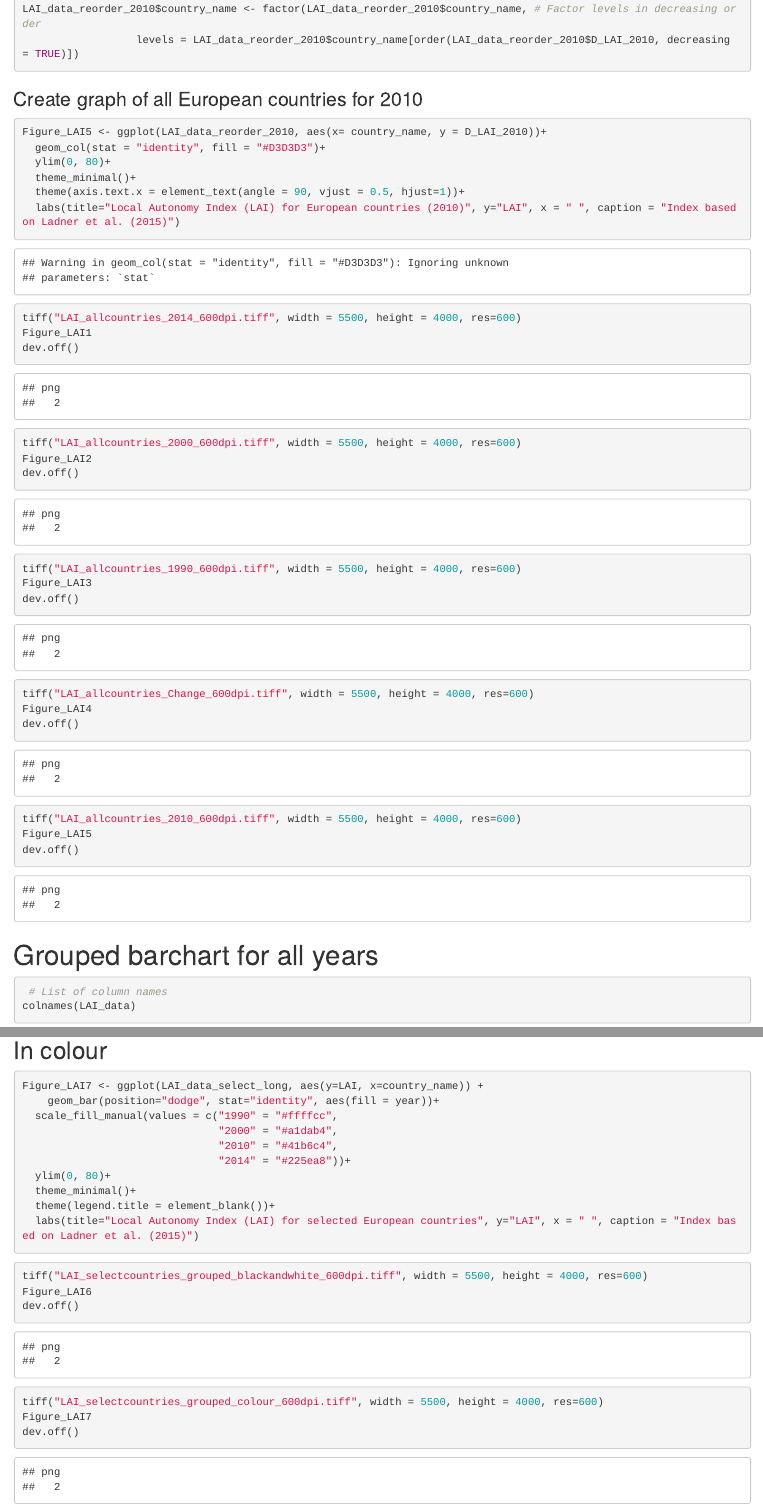
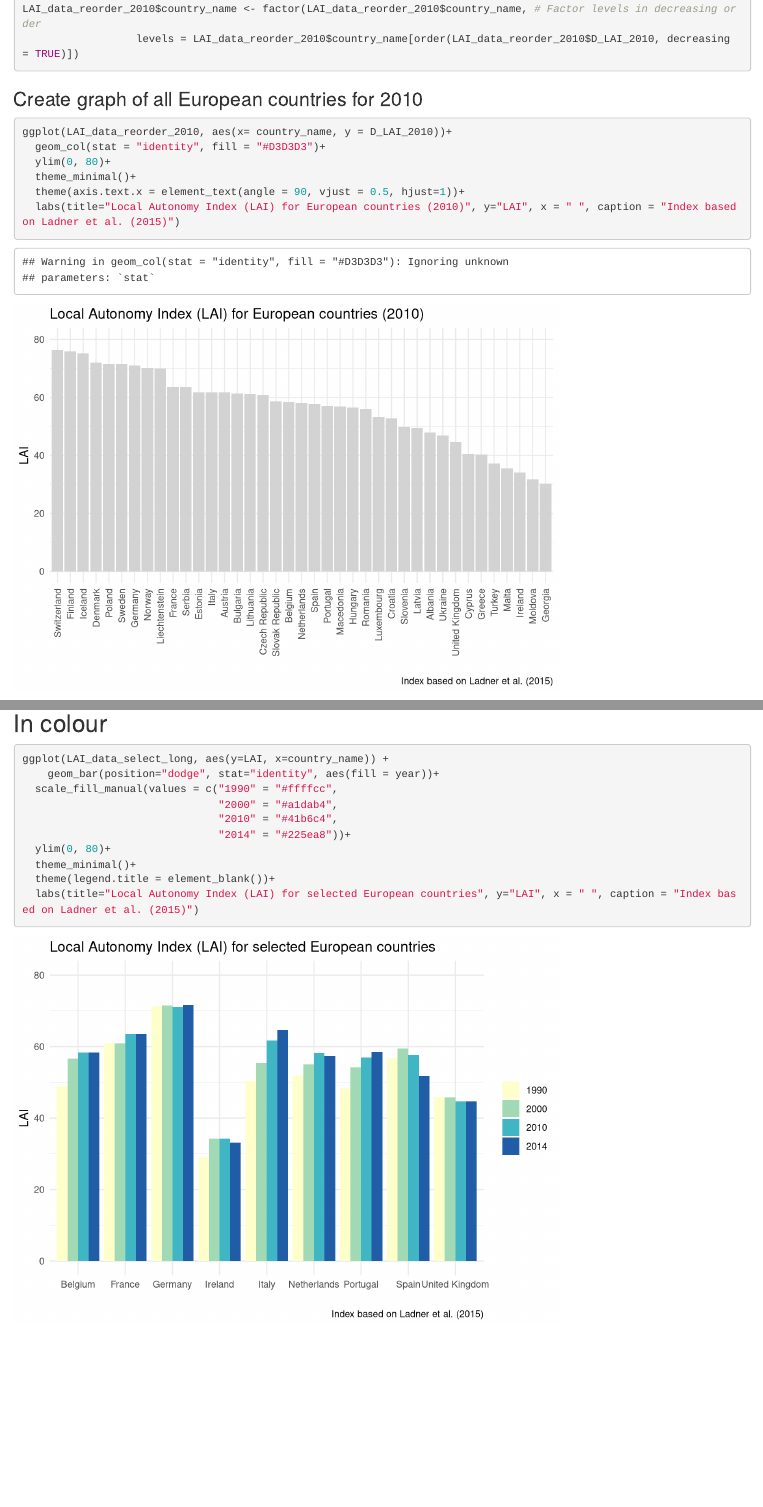
Before and after one commit to CaitHRobinson/councillorsatthecasino, an R Markdown document (lai/LAI_graphs.rmd): the page in a window 1100 px wide, from 4370 px down before the commit and from 6330 px down after it, so that both start at the same text, and a second part further down, joined at a grey line. Rendered offline with R 4.5, knitr and Pandoc, with nearby package versions.

Commit message:
Remove creation of images

````diff
--- a/lai/LAI_graphs.rmd
+++ b/lai/LAI_graphs.rmd
@@ -116,42 +112,12 @@ LAI_data_reorder_2010$country_name <- factor(LAI_data_reorder_2010$country_name,
 ### Create graph of all European countries for 2010
 
 ```{r}
-Figure_LAI5 <- ggplot(LAI_data_reorder_2010, aes(x= country_name, y = D_LAI_2010))+
+ggplot(LAI_data_reorder_2010, aes(x= country_name, y = D_LAI_2010))+
   geom_col(stat = "identity", fill = "#D3D3D3")+
   ylim(0, 80)+
   theme_minimal()+
   theme(axis.text.x = element_text(angle = 90, vjust = 0.5, hjust=1))+
   labs(title="Local Autonomy Index (LAI) for European countries (2010)", y="LAI", x = " ", caption = "Index based on Ladner et al. (2015)")
-```
-
-```{r}
-tiff("LAI_allcountries_2014_600dpi.tiff", width = 5500, height = 4000, res=600)
-Figure_LAI1
-dev.off()
-```
-
-```{r}
-tiff("LAI_allcountries_2000_600dpi.tiff", width = 5500, height = 4000, res=600)
-Figure_LAI2
-dev.off()
-```
-
-```{r}
-tiff("LAI_allcountries_1990_600dpi.tiff", width = 5500, height = 4000, res=600)
-Figure_LAI3
-dev.off()
-```
-
-```{r}
-tiff("LAI_allcountries_Change_600dpi.tiff", width = 5500, height = 4000, res=600)
-Figure_LAI4
-dev.off()
-```
-
-```{r}
-tiff("LAI_allcountries_2010_600dpi.tiff", width = 5500, height = 4000, res=600)
-Figure_LAI5
-dev.off()
 ```
 
 # Grouped barchart for all years
@@ -192,7 +158,7 @@ Figure_LAI6 <- ggplot(LAI_data_select_long, aes(y=LAI, x=country_name)) +
 ## In colour
 
 ```{r}
-Figure_LAI7 <- ggplot(LAI_data_select_long, aes(y=LAI, x=country_name)) +
+ggplot(LAI_data_select_long, aes(y=LAI, x=country_name)) +
     geom_bar(position="dodge", stat="identity", aes(fill = year))+
   scale_fill_manual(values = c("1990" = "#ffffcc",
                                "2000" = "#a1dab4",
@@ -203,17 +169,3 @@ Figure_LAI7 <- ggplot(LAI_data_select_long, aes(y=LAI, x=country_name)) +
   theme(legend.title = element_blank())+
   labs(title="Local Autonomy Index (LAI) for selected European countries", y="LAI", x = " ", caption = "Index based on Ladner et al. (2015)")
 ```
-
-
-```{r}
-tiff("LAI_selectcountries_grouped_blackandwhite_600dpi.tiff", width = 5500, height = 4000, res=600)
-Figure_LAI6
-dev.off()
-```
-
-
-```{r}
-tiff("LAI_selectcountries_grouped_colour_600dpi.tiff", width = 5500, height = 4000, res=600)
-Figure_LAI7
-dev.off()
-```
````
Also changed, not shown: lai/LAI_graphs.rmd (14 more changed lines).
